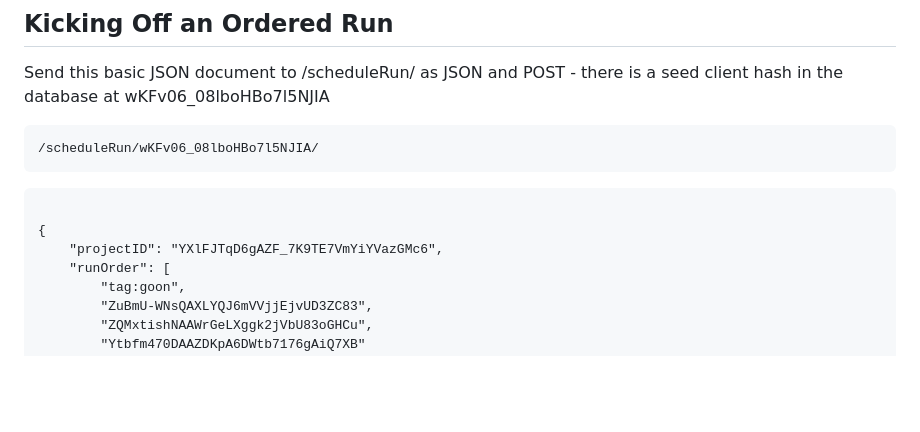
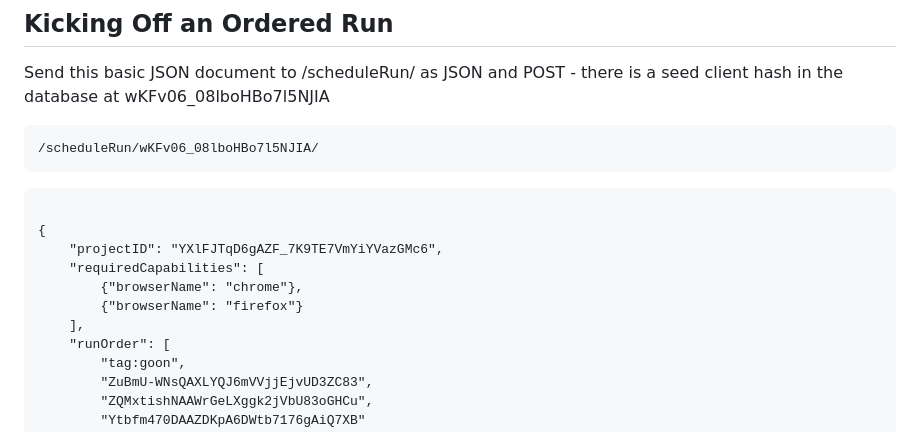
Before and after one commit to brentkastner/trace_orchestrator, a Markdown page: README.md, the part around the change. Drawn GitHub-style; blank space fills up the shorter version.

```diff
--- a/README.md
+++ b/README.md
@@ -88,6 +88,10 @@ Send this basic JSON document to /scheduleRun/<clienthash> as JSON and POST - th
 
 {
     "projectID": "YXlFJTqD6gAZF_7K9TE7VmYiYVazGMc6",
+    "requiredCapabilities": [
+        {"browserName": "chrome"},
+        {"browserName": "firefox"}
+    ],
     "runOrder": [
         "tag:goon",
         "ZuBmU-WNsQAXLYQJ6mVVjjEjvUD3ZC83",
```
